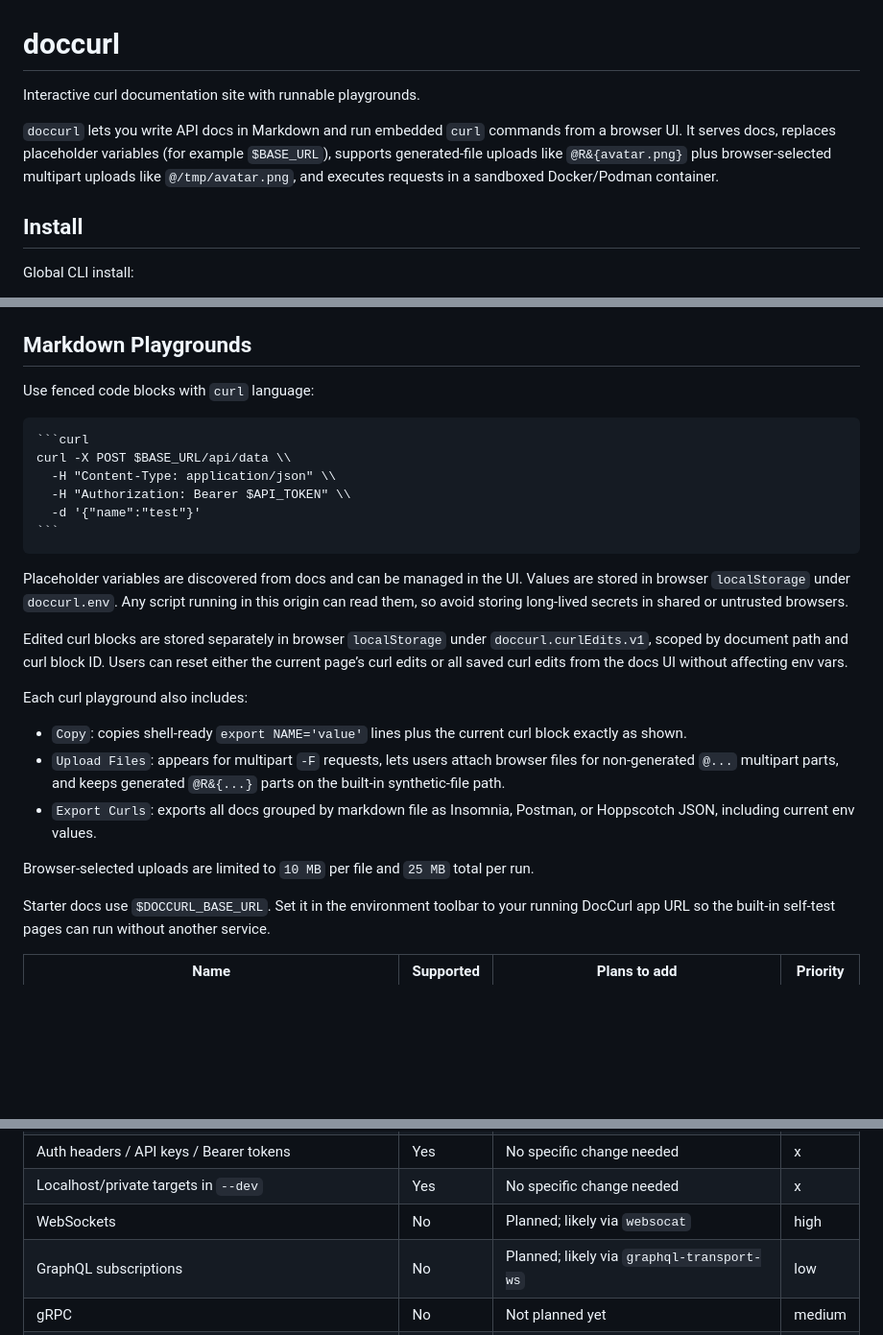
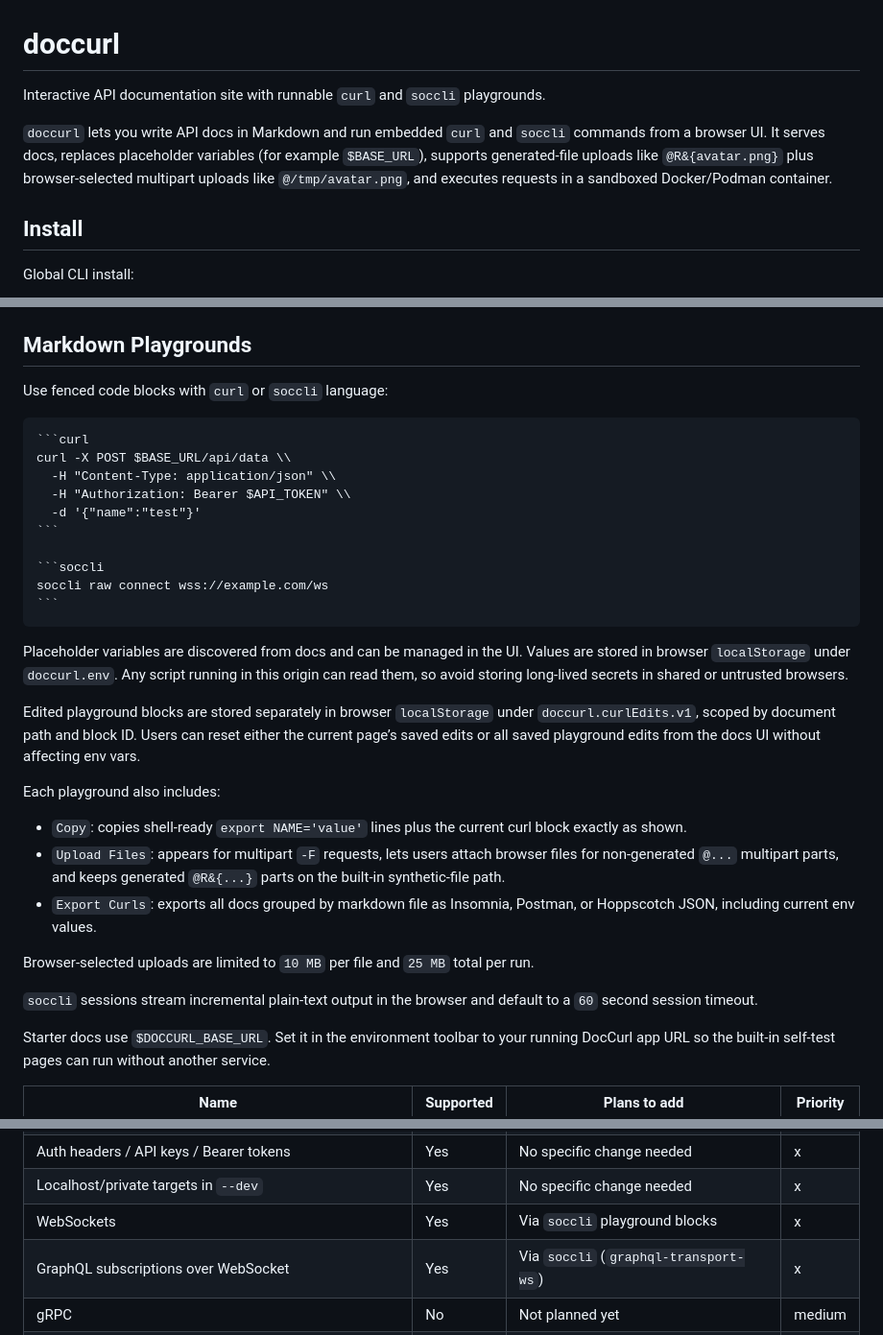
Before and after one commit to b-Istiak-s/DocCurl, a Markdown page: README.md, 3 parts joined by grey strips. Shown at 96% size. Rendered like a GitHub page; blank space fills up the shorter version.

Commit message:
docs(readme): document soccli support

`````diff
--- a/README.md
+++ b/README.md
@@ -1,8 +1,8 @@
 # doccurl
 
-Interactive curl documentation site with runnable playgrounds.
+Interactive API documentation site with runnable `curl` and `soccli` playgrounds.
 
-`doccurl` lets you write API docs in Markdown and run embedded `curl` commands from a browser UI. It serves docs, replaces placeholder variables (for example `$BASE_URL`), supports generated-file uploads like `@R&{avatar.png}` plus browser-selected multipart uploads like `@/tmp/avatar.png`, and executes requests in a sandboxed Docker/Podman container.
+`doccurl` lets you write API docs in Markdown and run embedded `curl` and `soccli` commands from a browser UI. It serves docs, replaces placeholder variables (for example `$BASE_URL`), supports generated-file uploads like `@R&{avatar.png}` plus browser-selected multipart uploads like `@/tmp/avatar.png`, and executes requests in a sandboxed Docker/Podman container.
 
 ## Install
 
@@ -117,7 +117,7 @@ Output rules:
 
 ## Markdown Playgrounds
 
-Use fenced code blocks with `curl` language:
+Use fenced code blocks with `curl` or `soccli` language:
 
 ````markdown
 ```curl
@@ -126,19 +126,25 @@ curl -X POST $BASE_URL/api/data \\
   -H "Authorization: Bearer $API_TOKEN" \\
   -d '{"name":"test"}'
 ```
+
+```soccli
+soccli raw connect wss://example.com/ws
+```
 ````
 
 Placeholder variables are discovered from docs and can be managed in the UI. Values are stored in browser `localStorage` under `doccurl.env`. Any script running in this origin can read them, so avoid storing long-lived secrets in shared or untrusted browsers.
 
-Edited curl blocks are stored separately in browser `localStorage` under `doccurl.curlEdits.v1`, scoped by document path and curl block ID. Users can reset either the current page’s curl edits or all saved curl edits from the docs UI without affecting env vars.
+Edited playground blocks are stored separately in browser `localStorage` under `doccurl.curlEdits.v1`, scoped by document path and block ID. Users can reset either the current page’s saved edits or all saved playground edits from the docs UI without affecting env vars.
 
-Each curl playground also includes:
+Each playground also includes:
 
 - `Copy`: copies shell-ready `export NAME='value'` lines plus the current curl block exactly as shown.
 - `Upload Files`: appears for multipart `-F` requests, lets users attach browser files for non-generated `@...` multipart parts, and keeps generated `@R&{...}` parts on the built-in synthetic-file path.
 - `Export Curls`: exports all docs grouped by markdown file as Insomnia, Postman, or Hoppscotch JSON, including current env values.
 
 Browser-selected uploads are limited to `10 MB` per file and `25 MB` total per run.
+
+`soccli` sessions stream incremental plain-text output in the browser and default to a `60` second session timeout.
 
 Starter docs use `$DOCCURL_BASE_URL`. Set it in the environment toolbar to your running DocCurl app URL so the built-in self-test pages can run without another service.
 
@@ -156,8 +162,8 @@ Starter docs use `$DOCCURL_BASE_URL`. Set it in the environment toolbar to your
 | Browser multipart uploads like `-F "file=@/tmp/x.pdf"` | Yes       | No specific change needed                  | x        |
 | Auth headers / API keys / Bearer tokens                | Yes       | No specific change needed                  | x        |
 | Localhost/private targets in `--dev`                   | Yes       | No specific change needed                  | x        |
-| WebSockets                                             | No        | Planned; likely via `websocat`             | high     |
-| GraphQL subscriptions                                  | No        | Planned; likely via `graphql-transport-ws` | low      |
+| WebSockets                                             | Yes       | Via `soccli` playground blocks             | x        |
+| GraphQL subscriptions over WebSocket                   | Yes       | Via `soccli` (`graphql-transport-ws`)      | x        |
 | gRPC                                                   | No        | Not planned yet                            | medium   |
 | Browser-mapped multipart uploads using `@...` tokens   | Yes       | No specific change needed                  | x        |
 | Redirect following with `-L`                           | No        | Not planned yet                            | low      |
`````
Also changed, not shown: other parts of README.md (+3 -2 lines).
